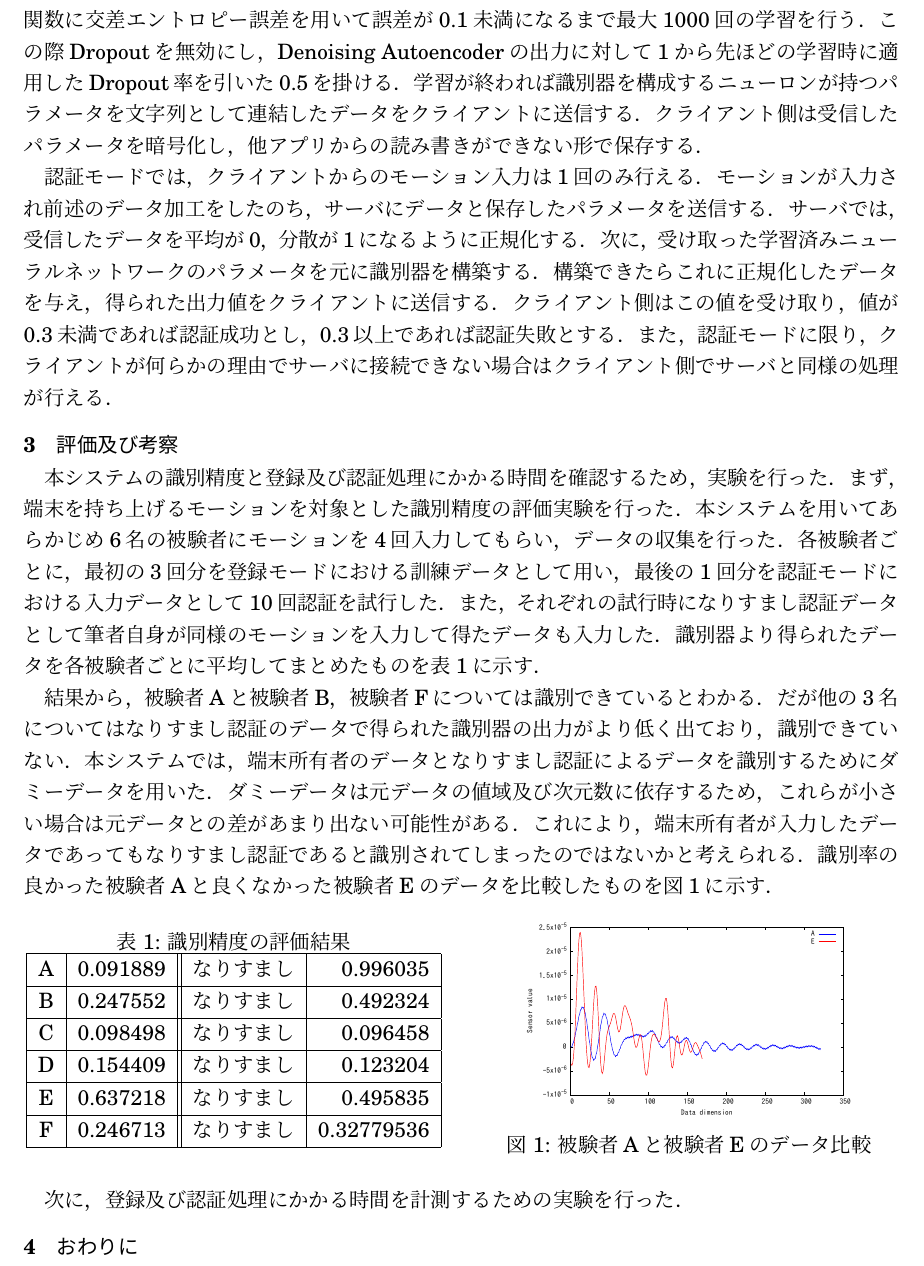
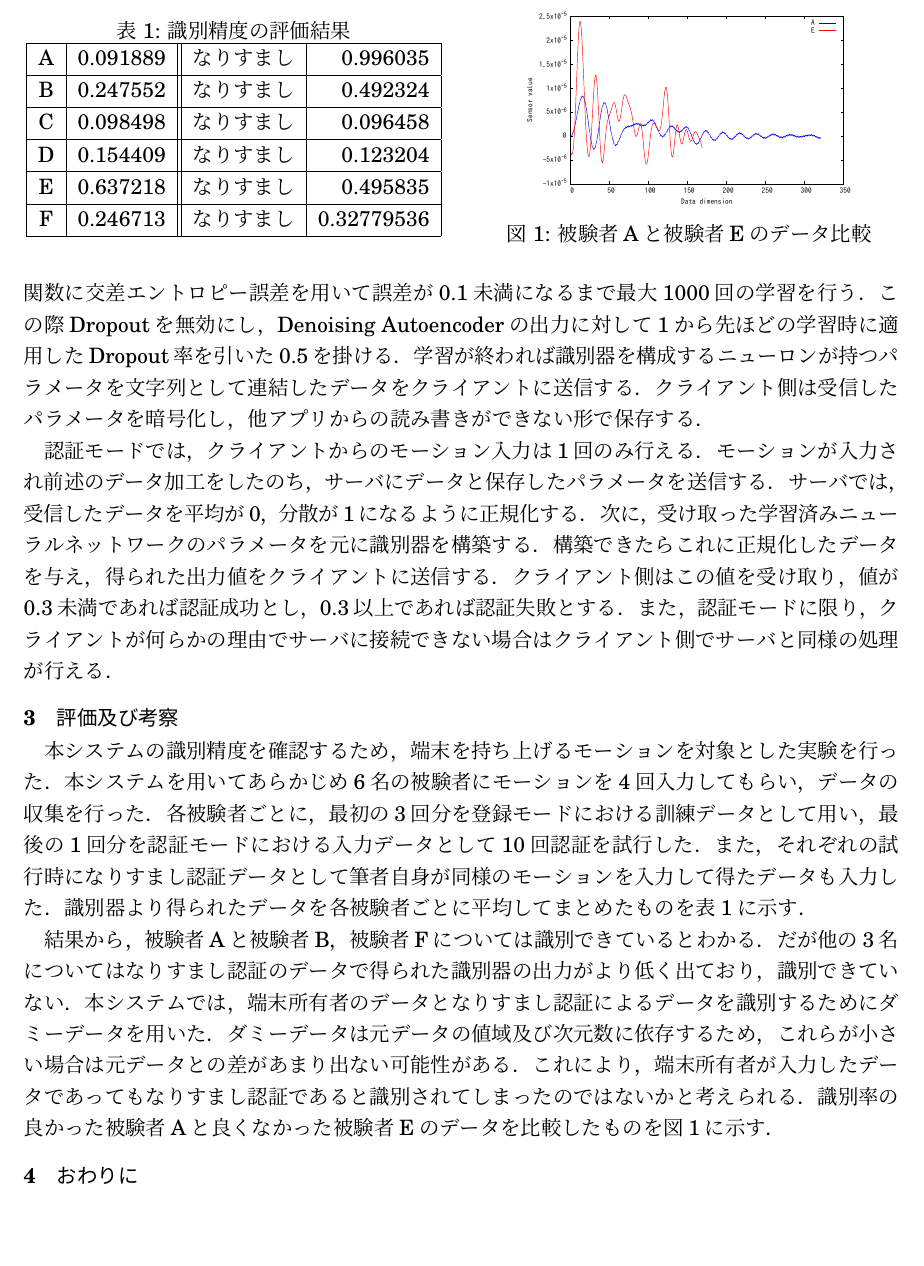
Before and after one commit to arkenous/master-thesis, a LaTeX document (summary/summary.tex, which reads summary/3_Evaluation.tex): part of page 2 of 2, cut so that both start at the same text, the shorter picture padded with empty space. Compiled offline with pLaTeX and dvipdfmx.

Commit message:
Modify Evaluation of summary

```diff
--- a/summary/3_Evaluation.tex
+++ b/summary/3_Evaluation.tex
@@ -1,6 +1,5 @@
 \section{評価及び考察}
-本システムの識別精度と登録及び認証処理にかかる時間を確認するため，実験を行った．
-まず，端末を持ち上げるモーションを対象とした識別精度の評価実験を行った．
+本システムの識別精度を確認するため，端末を持ち上げるモーションを対象とした実験を行った．
 本システムを用いてあらかじめ6名の被験者にモーションを4回入力してもらい，データの収集を行った．
 各被験者ごとに，最初の3回分を登録モードにおける訓練データとして用い，最後の1回分を認証モードにおける入力データとして10回認証を試行した．
 また，それぞれの試行時になりすまし認証データとして筆者自身が同様のモーションを入力して得たデータも入力した．
@@ -13,7 +12,7 @@
 これにより，端末所有者が入力したデータであってもなりすまし認証であると識別されてしまったのではないかと考えられる．
 識別率の良かった被験者Aと良くなかった被験者Eのデータを比較したものを図\ref{compare}に示す．
 
-\begin{figure}[!tbhp]
+\begin{figure}[!tb]
   \def\@captype{table}
   \begin{minipage}{.48\textwidth}
     \centering
@@ -38,6 +37,3 @@
     \label{compare}
   \end{minipage}
 \end{figure}
-
-
-次に，登録及び認証処理にかかる時間を計測するための実験を行った．
```
